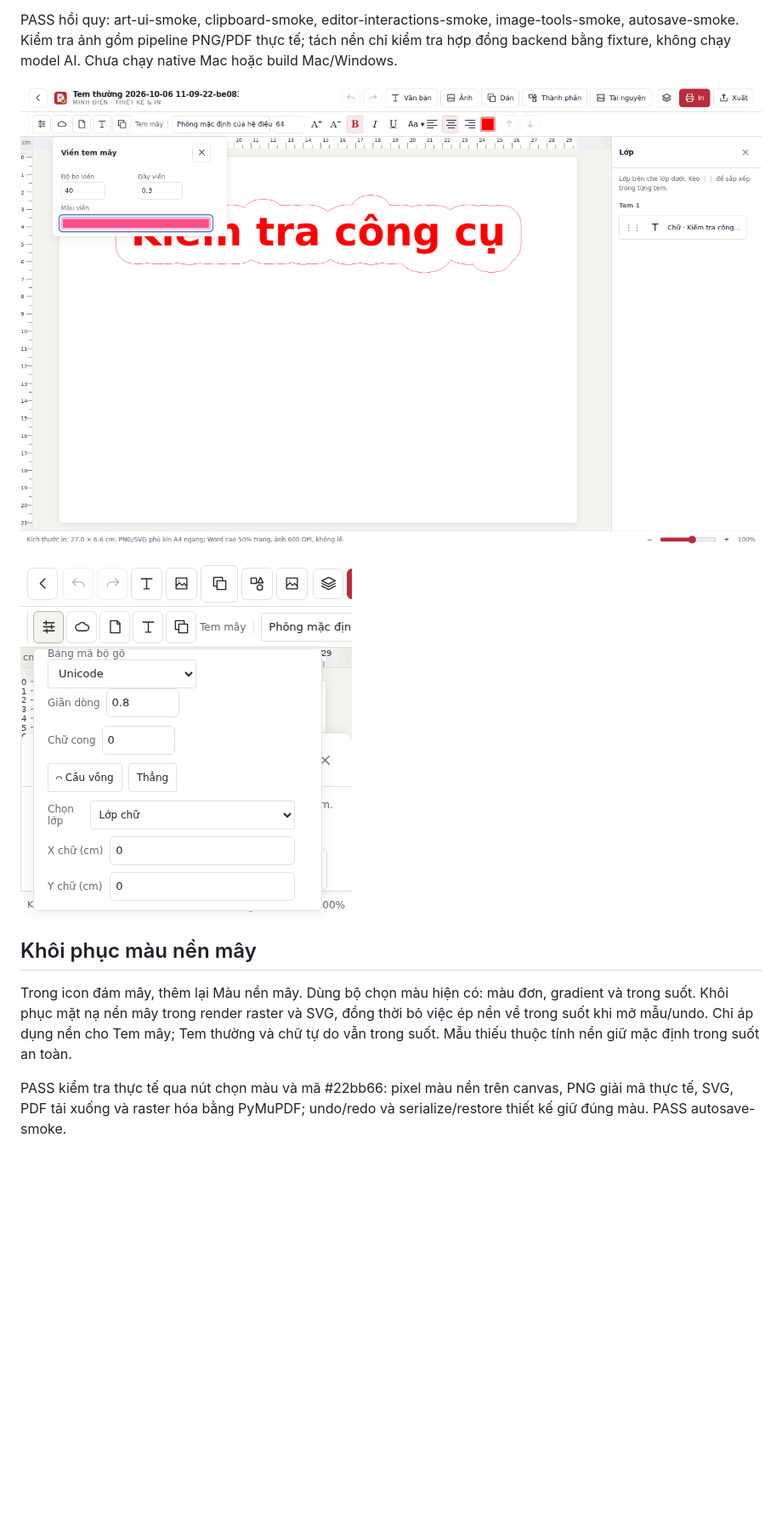
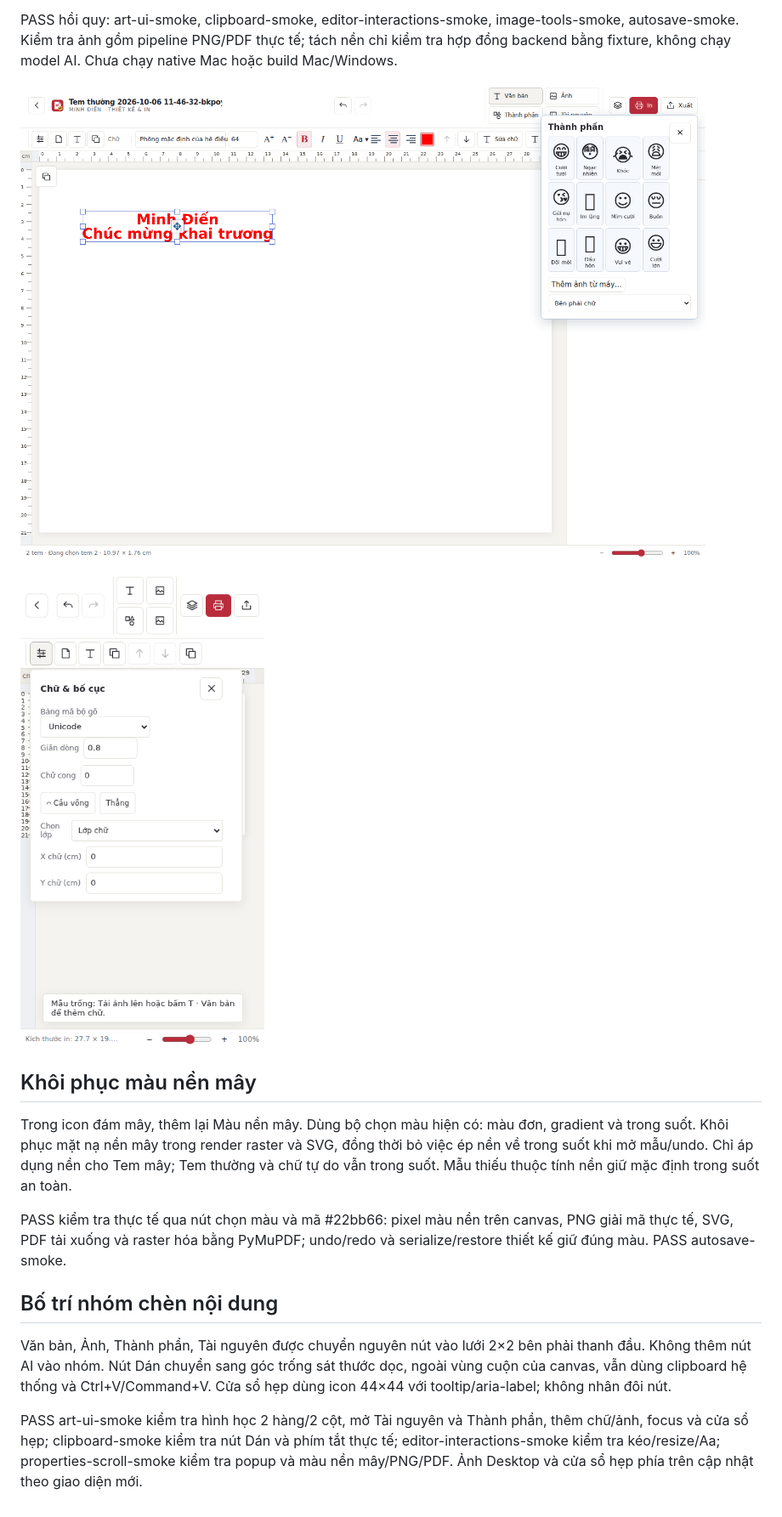
Before and after one commit to minhdienhp2013/TEMhoa, a Markdown page: docs/properties-scroll-qa.md, the part around the change. Shown at 85% size. GitHub-like rendering; pictures changed too: docs/properties-scroll-screenshots/desktop.png, docs/properties-scroll-screenshots/mobile.png; blank space fills up the shorter version.

```diff
--- a/docs/properties-scroll-qa.md
+++ b/docs/properties-scroll-qa.md
@@ -21,3 +21,9 @@ PASS hồi quy: art-ui-smoke, clipboard-smoke, editor-interactions-smoke, image-
 Trong icon đám mây, thêm lại Màu nền mây. Dùng bộ chọn màu hiện có: màu đơn, gradient và trong suốt. Khôi phục mặt nạ nền mây trong render raster và SVG, đồng thời bỏ việc ép nền về trong suốt khi mở mẫu/undo. Chỉ áp dụng nền cho Tem mây; Tem thường và chữ tự do vẫn trong suốt. Mẫu thiếu thuộc tính nền giữ mặc định trong suốt an toàn.
 
 PASS kiểm tra thực tế qua nút chọn màu và mã #22bb66: pixel màu nền trên canvas, PNG giải mã thực tế, SVG, PDF tải xuống và raster hóa bằng PyMuPDF; undo/redo và serialize/restore thiết kế giữ đúng màu. PASS autosave-smoke.
+
+## Bố trí nhóm chèn nội dung
+
+Văn bản, Ảnh, Thành phần, Tài nguyên được chuyển nguyên nút vào lưới 2×2 bên phải thanh đầu. Không thêm nút AI vào nhóm. Nút Dán chuyển sang góc trống sát thước dọc, ngoài vùng cuộn của canvas, vẫn dùng clipboard hệ thống và Ctrl+V/Command+V. Cửa sổ hẹp dùng icon 44×44 với tooltip/aria-label; không nhân đôi nút.
+
+PASS art-ui-smoke kiểm tra hình học 2 hàng/2 cột, mở Tài nguyên và Thành phần, thêm chữ/ảnh, focus và cửa sổ hẹp; clipboard-smoke kiểm tra nút Dán và phím tắt thực tế; editor-interactions-smoke kiểm tra kéo/resize/Aa; properties-scroll-smoke kiểm tra popup và màu nền mây/PNG/PDF. Ảnh Desktop và cửa sổ hẹp phía trên cập nhật theo giao diện mới.
```
Also changed, not shown: 2 other files.
